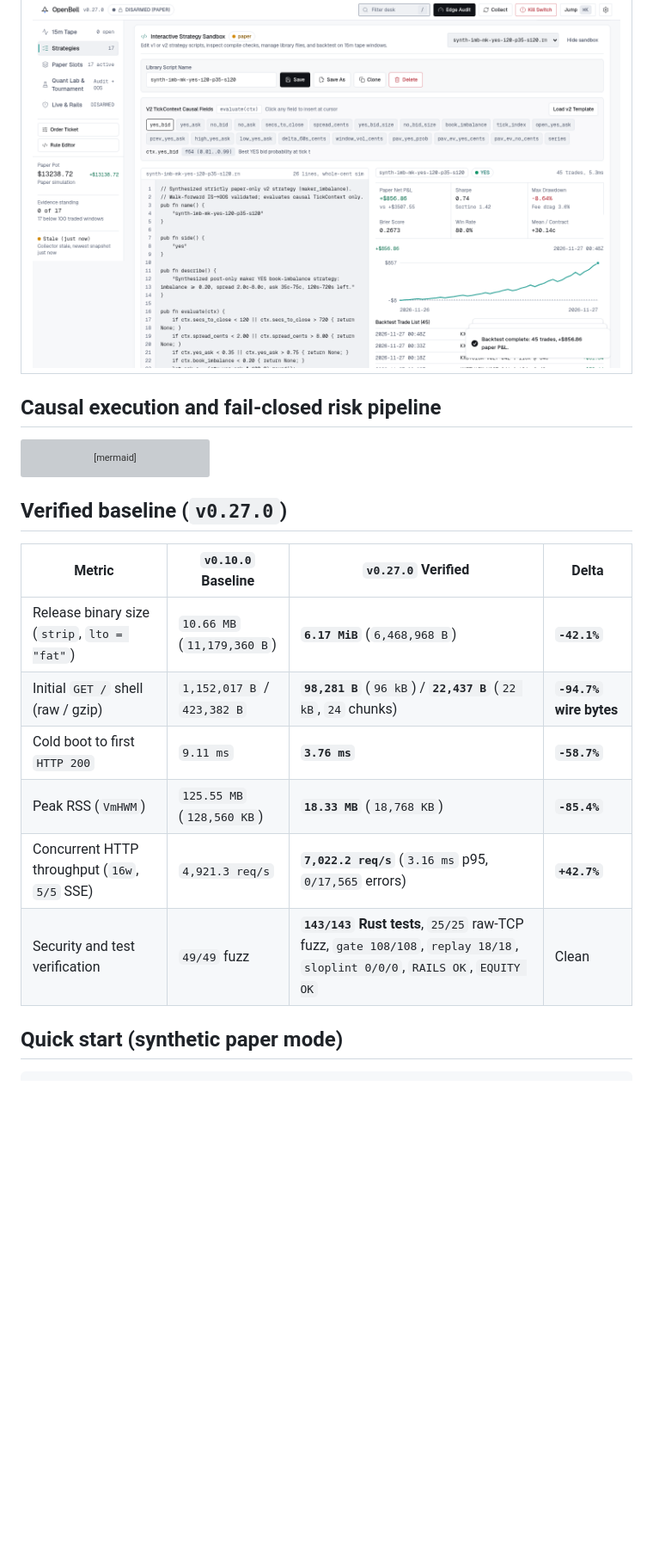
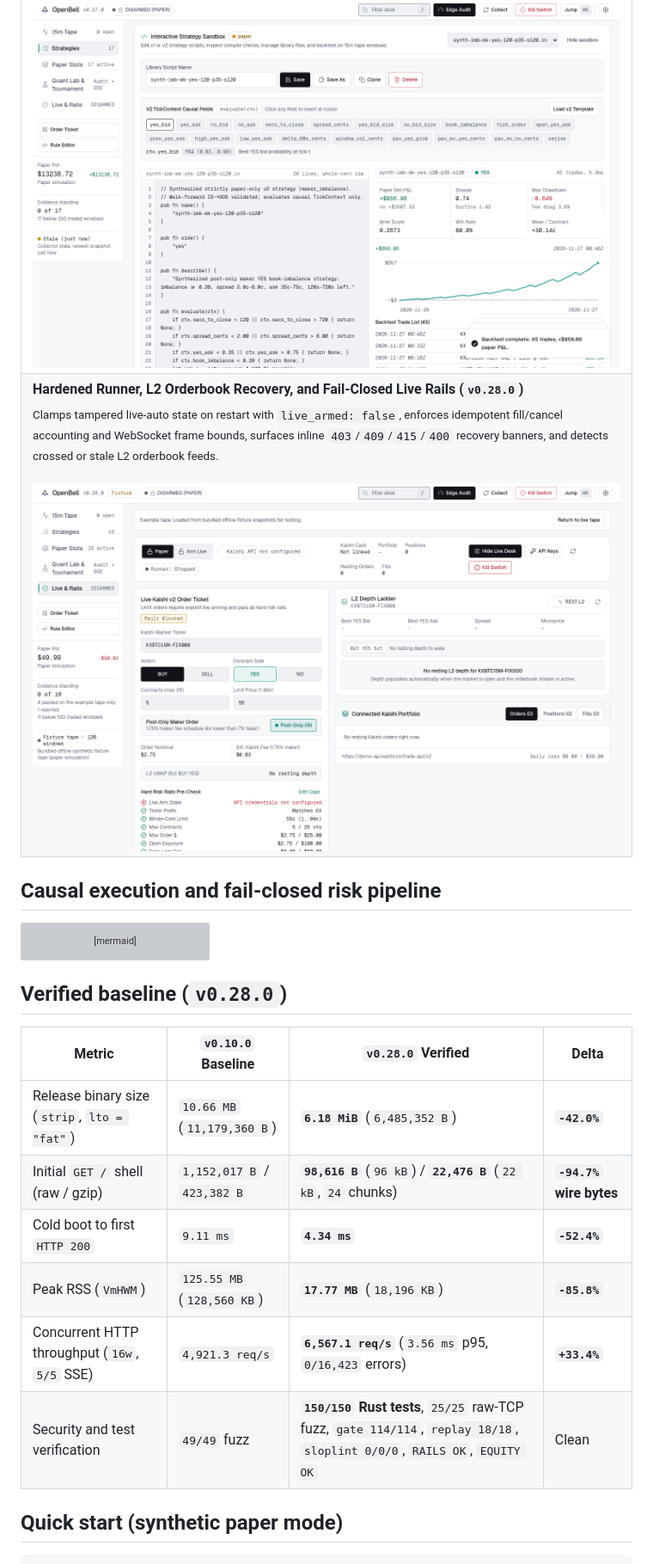
Before and after one commit to cayleb-james2008/openbell, a Markdown page: README.md, the part around one of its changes. Shown at 86% size. Drawn GitHub-style; pictures changed too: docs/screenshots/hardening-light.png (added); blank space fills up the shorter version; grey boxes are pictures that could not be loaded.

Commit message:
chore(release): integrate OpenBell v0.28.0 Cycle 2 hardening

````diff
--- a/README.md
+++ b/README.md
@@ -87,6 +87,18 @@ OpenBell is a local Rust trading workbench for 15-minute Kalshi prediction marke
       </picture>
     </td>
   </tr>
+  <tr>
+    <td colspan="2" valign="top">
+      <strong>Hardened Runner, L2 Orderbook Recovery, and Fail-Closed Live Rails (<code>v0.28.0</code>)</strong><br>
+      <sub>Clamps tampered live-auto state on restart with <code>live_armed: false</code>, enforces idempotent fill/cancel accounting and WebSocket frame bounds, surfaces inline <code>403</code>/<code>409</code>/<code>415</code>/<code>400</code> recovery banners, and detects crossed or stale L2 orderbook feeds.</sub>
+      <br><br>
+      <picture>
+        <source media="(prefers-color-scheme: dark)" srcset="docs/screenshots/hardening-dark.png">
+        <source media="(prefers-color-scheme: light)" srcset="docs/screenshots/hardening-light.png">
+        <img alt="OpenBell v0.28.0 Hardened Shadow Runner, L2 Orderbook Ladder, and Risk Rails" src="docs/screenshots/hardening-light.png">
+      </picture>
+    </td>
+  </tr>
 </table>
 
 ## Causal execution and fail-closed risk pipeline
@@ -104,16 +116,16 @@ flowchart LR
   R -- "confirm_arm = true" --> K["Kalshi Trade API v2 (RSA-PSS SHA-256)"]
 ```
 
-## Verified baseline (`v0.27.0`)
+## Verified baseline (`v0.28.0`)
 
-| Metric | `v0.10.0` Baseline | `v0.27.0` Verified | Delta |
+| Metric | `v0.10.0` Baseline | `v0.28.0` Verified | Delta |
 | --- | --- | --- | --- |
-| Release binary size (`strip`, `lto = "fat"`) | `10.66 MB` (`11,179,360 B`) | **`6.17 MiB`** (`6,468,968 B`) | **`-42.1%`** |
-| Initial `GET /` shell (raw / gzip) | `1,152,017 B` / `423,382 B` | **`98,281 B`** (`96 kB`) / **`22,437 B`** (`22 kB`, `24` chunks) | **`-94.7%` wire bytes** |
-| Cold boot to first `HTTP 200` | `9.11 ms` | **`3.76 ms`** | **`-58.7%`** |
-| Peak RSS (`VmHWM`) | `125.55 MB` (`128,560 KB`) | **`18.33 MB`** (`18,768 KB`) | **`-85.4%`** |
-| Concurrent HTTP throughput (`16w`, `5/5` SSE) | `4,921.3 req/s` | **`7,022.2 req/s`** (`3.16 ms` p95, `0/17,565` errors) | **`+42.7%`** |
-| Security and test verification | `49/49` fuzz | **`143/143` Rust tests**, `25/25` raw-TCP fuzz, `gate 108/108`, `replay 18/18`, `sloplint 0/0/0`, `RAILS OK`, `EQUITY OK` | Clean |
+| Release binary size (`strip`, `lto = "fat"`) | `10.66 MB` (`11,179,360 B`) | **`6.18 MiB`** (`6,485,352 B`) | **`-42.0%`** |
+| Initial `GET /` shell (raw / gzip) | `1,152,017 B` / `423,382 B` | **`98,616 B`** (`96 kB`) / **`22,476 B`** (`22 kB`, `24` chunks) | **`-94.7%` wire bytes** |
+| Cold boot to first `HTTP 200` | `9.11 ms` | **`4.34 ms`** | **`-52.4%`** |
+| Peak RSS (`VmHWM`) | `125.55 MB` (`128,560 KB`) | **`17.77 MB`** (`18,196 KB`) | **`-85.8%`** |
+| Concurrent HTTP throughput (`16w`, `5/5` SSE) | `4,921.3 req/s` | **`6,567.1 req/s`** (`3.56 ms` p95, `0/16,423` errors) | **`+33.4%`** |
+| Security and test verification | `49/49` fuzz | **`150/150` Rust tests**, `25/25` raw-TCP fuzz, `gate 114/114`, `replay 18/18`, `sloplint 0/0/0`, `RAILS OK`, `EQUITY OK` | Clean |
 
 ## Quick start (synthetic paper mode)
 
````
Also changed, not shown: other parts of README.md (+5 -5 lines), CHANGELOG.md (+8 -0 lines), docs/screenshots/hardening-dark.png (added), 6 other files.
